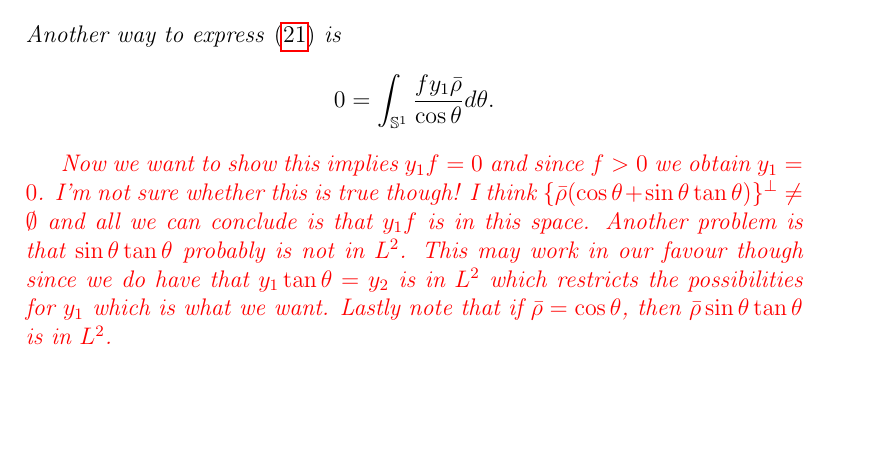
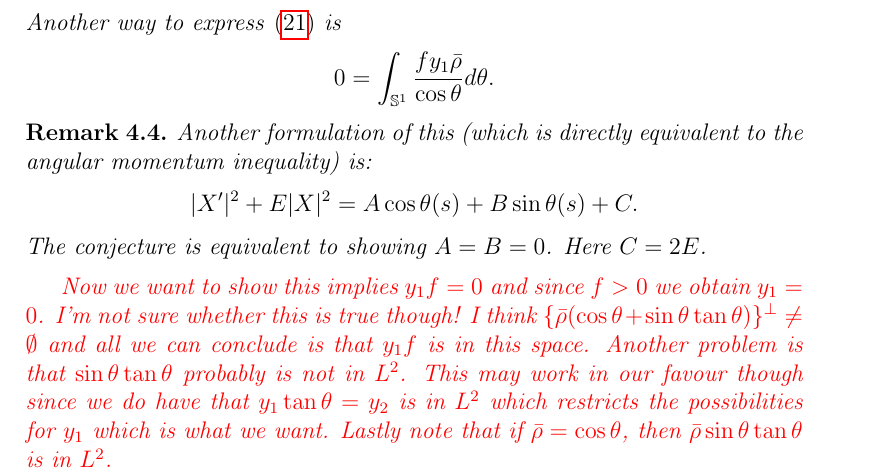
Before and after one commit to pabryan/ovals, a LaTeX document (transplanting.tex): part of page 11 of 16, cut so that both start at the same text, the shorter picture padded with empty space. Compiled offline with pdfLaTeX.

Commit message:
Added remark about formulation in terms of angular momentum identity.

```diff
--- a/transplanting.tex
+++ b/transplanting.tex
@@ -465,6 +465,11 @@ Another way to express \eqref{eq:constrained_critical} is
 0 = \int_{\So} \frac{f y_1 \bar{\rho}}{\cos\theta} d\theta.
 \]
 
+\begin{rem}
+Another formulation of this (which is directly equivalent to the angular momentum inequality) is:
+$$ |X'|^2  + E|X|^2= A \cos \theta(s) + B\sin\theta(s) + C.$$
+The conjecture is equivalent to showing $A=B=0$.   Here $C=2E$.
+\end{rem}
 
 {\color{red} Now we want to show this implies $y_1f = 0$ and since \(f > 0\) we obtain \(y_1 = 0\). I'm not sure whether this is true though! I think \(\{\bar{\rho}(\cos\theta + \sin\theta\tan\theta)\}^{\perp} \ne \emptyset\) and all we can conclude is that \(y_1 f\) is in this space. Another problem is that \(\sin\theta\tan\theta\) probably is not in \(L^2\). This may work in our favour though since we do have that \(y_1 \tan\theta = y_2\) is in \(L^2\) which restricts the possibilities for \(y_1\) which is what we want. Lastly note that if \(\bar{\rho} = \cos\theta\), then \(\bar{\rho} \sin\theta\tan\theta\) is in \(L^2\).
 
```
